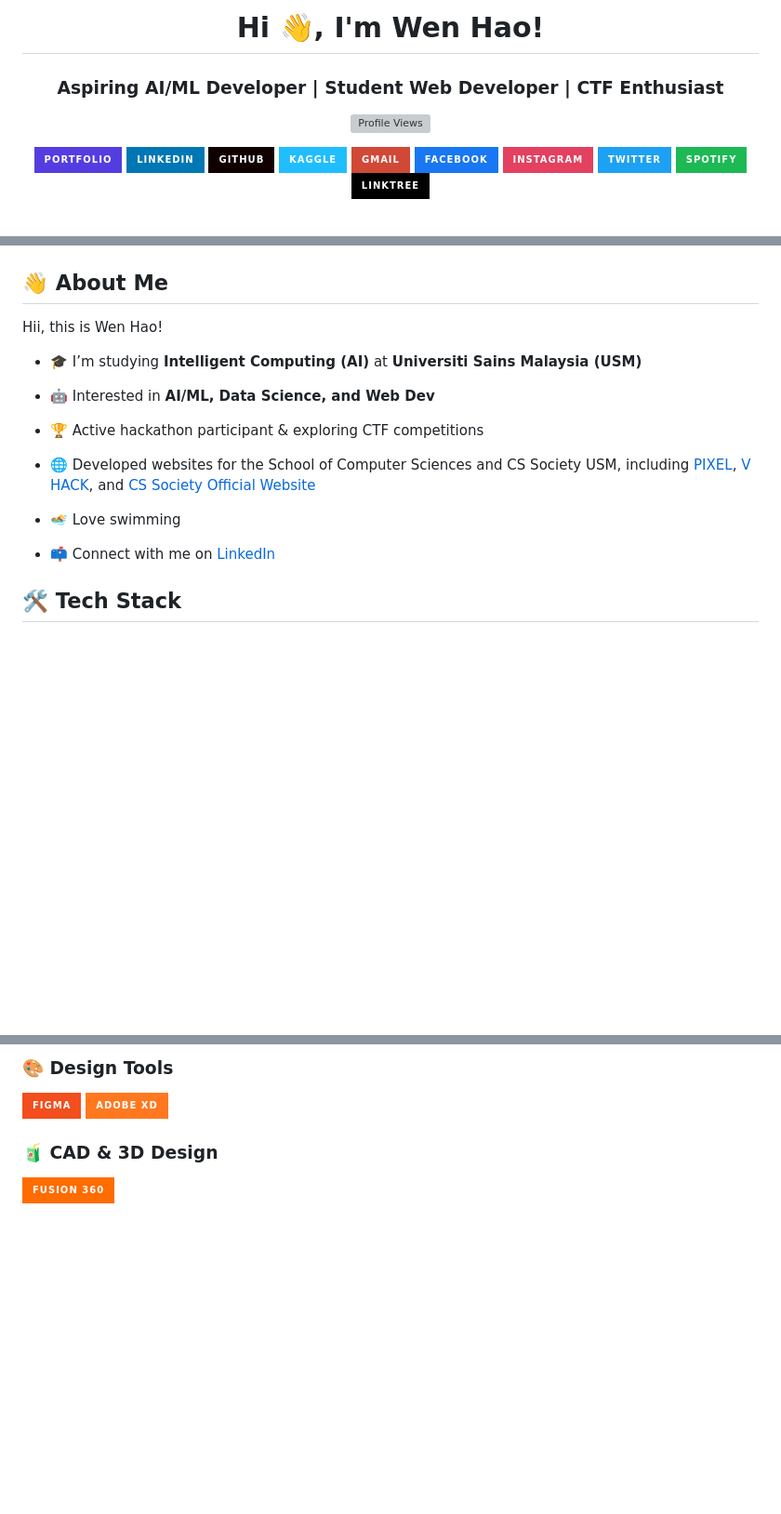
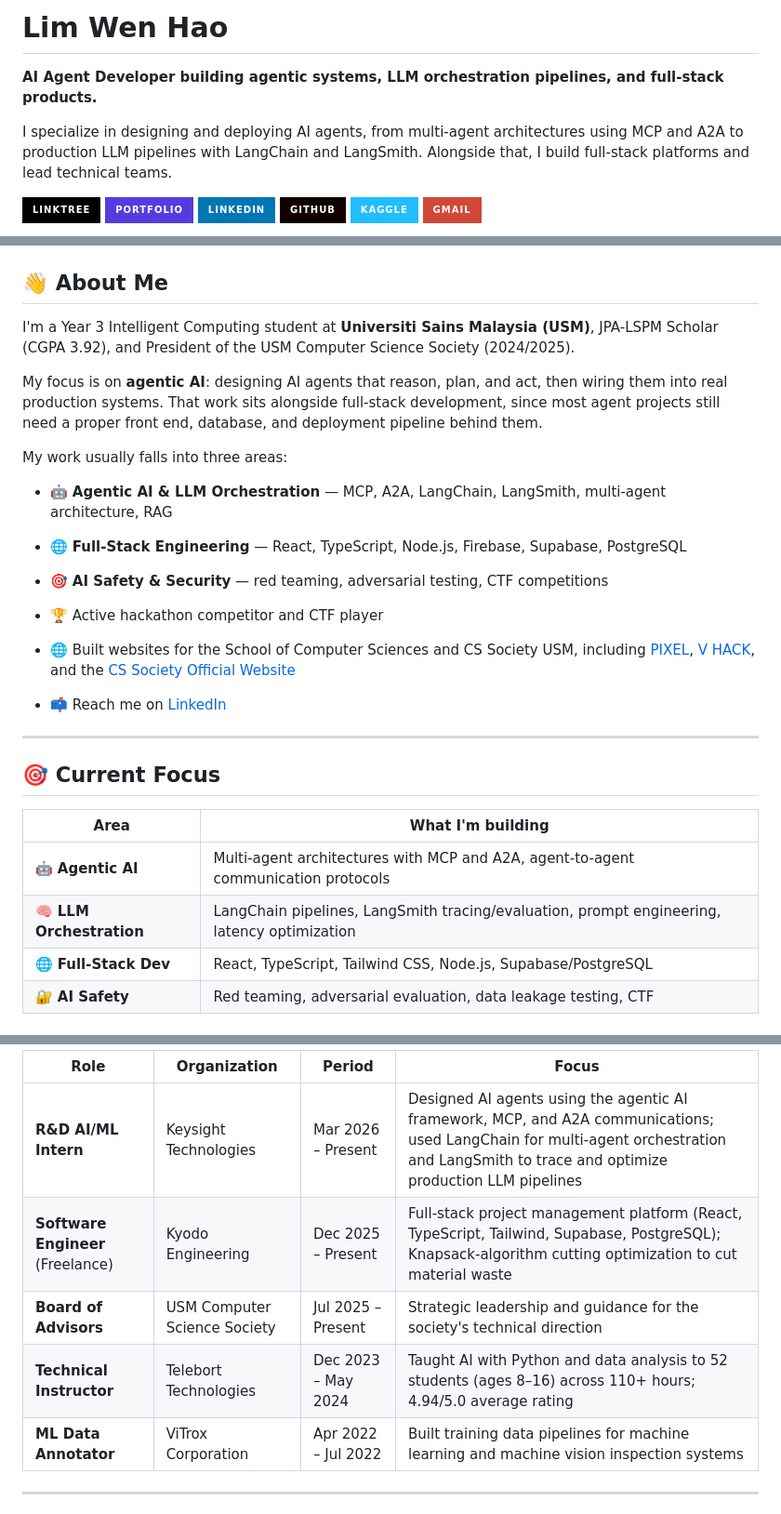
Before and after one commit to WenHao1223/WenHao1223, a Markdown page: README.md, 3 parts joined by grey strips. Shown at 93% size. Rendered like a GitHub page; badges without logos; blank space fills up the shorter version; grey boxes are pictures that could not be loaded.

Commit message:
Revise README with new profile details and focus
Updated personal information and professional focus in README.

```diff
--- a/README.md
+++ b/README.md
@@ -1,21 +1,13 @@
-<!-- Header -->
-<div align="center">
-  <h1>Hi 👋, I'm Wen Hao!</h1>
-  <h3>Aspiring AI/ML Developer | Student Web Developer | CTF Enthusiast</h3>
-</div>
+# Lim Wen Hao
 
-<div align="center">
+**AI Agent Developer building agentic systems, LLM orchestration pipelines, and full-stack products.**
 
-![Profile Views](https://komarev.com/ghpvc/?username=wenhao1223&color=dc143c&style=for-the-badge)
+I specialize in designing and deploying AI agents, from multi-agent architectures using MCP and A2A to production LLM pipelines with LangChain and LangSmith. Alongside that, I build full-stack platforms and lead technical teams.
 
+[![Linktree](https://img.shields.io/badge/Linktree-000000?style=for-the-badge&logo=Linktree&logoColor=white)](https://linktr.ee/WenHao1223)
 [![Portfolio](https://img.shields.io/badge/Portfolio-543DE0?style=for-the-badge&logo=About.me&logoColor=white)](https://wenhao1223.github.io/WenHao1223)
 [![LinkedIn](https://img.shields.io/badge/LinkedIn-0077B5?style=for-the-badge&logo=linkedin&logoColor=white)](https://www.linkedin.com/in/wenhao1223/)
 [![GitHub](https://img.shields.io/badge/GitHub-100000?style=for-the-badge&logo=github&logoColor=white)](https://github.com/WenHao1223)
 [![Kaggle](https://img.shields.io/badge/Kaggle-20BEFF?style=for-the-badge&logo=Kaggle&logoColor=white)](https://www.kaggle.com/wenhao1223)
 [![Gmail](https://img.shields.io/badge/Gmail-D14836?style=for-the-badge&logo=gmail&logoColor=white)](mailto:wenhaojshs@gmail.com)
-[![Facebook](https://img.shields.io/badge/Facebook-1877F2?style=for-the-badge&logo=facebook&logoColor=white)](https://www.facebook.com/WenHao1223)
-[![Instagram](https://img.shields.io/badge/Instagram-E4405F?style=for-the-badge&logo=instagram&logoColor=white)](https://www.instagram.com/limwenhao1223/)
-[![Twitter](https://img.shields.io/badge/Twitter-1DA1F2?style=for-the-badge&logo=x&logoColor=white)](https://twitter.com/Hao1223Wen)
-[![Spotify](https://img.shields.io/badge/Spotify-1DB954?style=for-the-badge&logo=spotify&logoColor=white)](https://open.spotify.com/user/31oii3r7gmfjpzqelwlyrlm2owta)
-[![Linktree](https://img.shields.io/badge/Linktree-000000?style=for-the-badge&logo=Linktree&logoColor=white)](https://linktr.ee/wenhao1223)
 
@@ -23,19 +17,28 @@
 
 ## 👋 About Me
 
-Hii, this is Wen Hao!
+I'm a Year 3 Intelligent Computing student at **Universiti Sains Malaysia (USM)**, JPA-LSPM Scholar (CGPA 3.92), and President of the USM Computer Science Society (2024/2025).
 
-- 🎓 I’m studying **Intelligent Computing (AI)** at **Universiti Sains Malaysia (USM)**
+My focus is on **agentic AI**: designing AI agents that reason, plan, and act, then wiring them into real production systems. That work sits alongside full-stack development, since most agent projects still need a proper front end, database, and deployment pipeline behind them.
 
-- 🤖 Interested in **AI/ML, Data Science, and Web Dev**
+My work usually falls into three areas:
 
-- 🏆 Active hackathon participant & exploring CTF competitions
+- 🤖 **Agentic AI & LLM Orchestration** — MCP, A2A, LangChain, LangSmith, multi-agent architecture, RAG
+- 🌐 **Full-Stack Engineering** — React, TypeScript, Node.js, Firebase, Supabase, PostgreSQL
+- 🎯 **AI Safety & Security** — red teaming, adversarial testing, CTF competitions
 
-- 🌐 Developed websites for the School of Computer Sciences and CS Society USM, including [PIXEL](https://pixelusm.com/), [V HACK](https://vhackusm.com/), and [CS Society Official Website](https://cssocietyusm.com/)
+- 🏆 Active hackathon competitor and CTF player
+- 🌐 Built websites for the School of Computer Sciences and CS Society USM, including [PIXEL](https://pixelusm.com/), [V HACK](https://vhackusm.com/), and the [CS Society Official Website](https://cssocietyusm.com/)
+- 📫 Reach me on [LinkedIn](https://www.linkedin.com/in/wenhao1223/)
 
-- 🏊 Love swimming
+---
 
-- 📫 Connect with me on [LinkedIn](https://www.linkedin.com/in/wenhao1223/)
+## 🎯 Current Focus
 
-## 🛠 Tech Stack
+| Area | What I'm building |
+| --- | --- |
+| 🤖 **Agentic AI** | Multi-agent architectures with MCP and A2A, agent-to-agent communication protocols |
+| 🧠 **LLM Orchestration** | LangChain pipelines, LangSmith tracing/evaluation, prompt engineering, latency optimization |
+| 🌐 **Full-Stack Dev** | React, TypeScript, Tailwind CSS, Node.js, Supabase/PostgreSQL |
+| 🔐 **AI Safety** | Red teaming, adversarial evaluation, data leakage testing, CTF |
 
@@ -60,7 +56,11 @@ Hii, this is Wen Hao!
 
-### 🎨 Design Tools
-<img src="https://img.shields.io/badge/Figma-F24E1E?style=for-the-badge&logo=figma&logoColor=white" alt="Figma" style="height:22px;"> <img src="https://img.shields.io/badge/Adobe_XD-FF781F?style=for-the-badge&logo=adobexd&logoColor=white" alt="Adobe XD" style="height:22px;">
+| Role | Organization | Period | Focus |
+| --- | --- | --- | --- |
+| **R&D AI/ML Intern** | Keysight Technologies | Mar 2026 – Present | Designed AI agents using the agentic AI framework, MCP, and A2A communications; used LangChain for multi-agent orchestration and LangSmith to trace and optimize production LLM pipelines |
+| **Software Engineer** (Freelance) | Kyodo Engineering | Dec 2025 – Present | Full-stack project management platform (React, TypeScript, Tailwind, Supabase, PostgreSQL); Knapsack-algorithm cutting optimization to cut material waste |
+| **Board of Advisors** | USM Computer Science Society | Jul 2025 – Present | Strategic leadership and guidance for the society's technical direction |
+| **Technical Instructor** | Telebort Technologies | Dec 2023 – May 2024 | Taught AI with Python and data analysis to 52 students (ages 8–16) across 110+ hours; 4.94/5.0 average rating |
+| **ML Data Annotator** | ViTrox Corporation | Apr 2022 – Jul 2022 | Built training data pipelines for machine learning and machine vision inspection systems |
 
-### 🧃 CAD & 3D Design
-<img src="https://img.shields.io/badge/Fusion_360-FF6C00?style=for-the-badge&logo=autodesk&logoColor=white" alt="Fusion 360" style="height:22px;">
+---
 
```
Also changed, not shown: other parts of README.md (+24 -44 lines).
